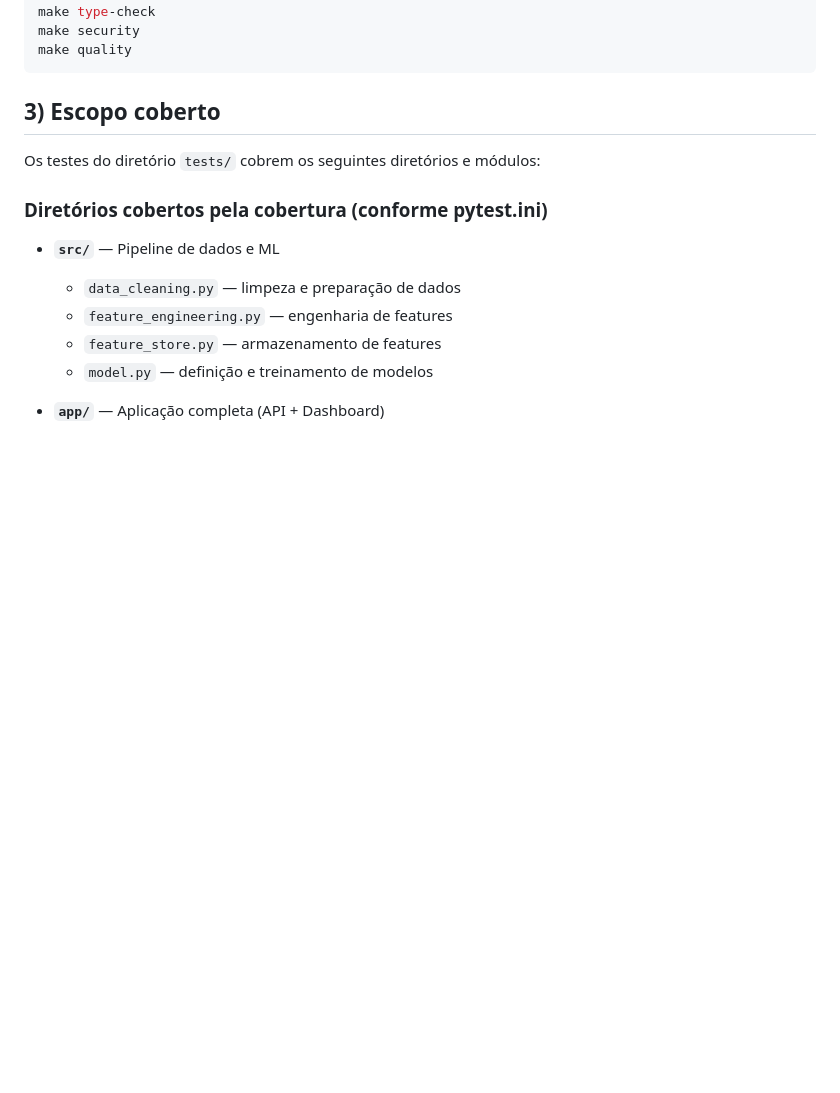
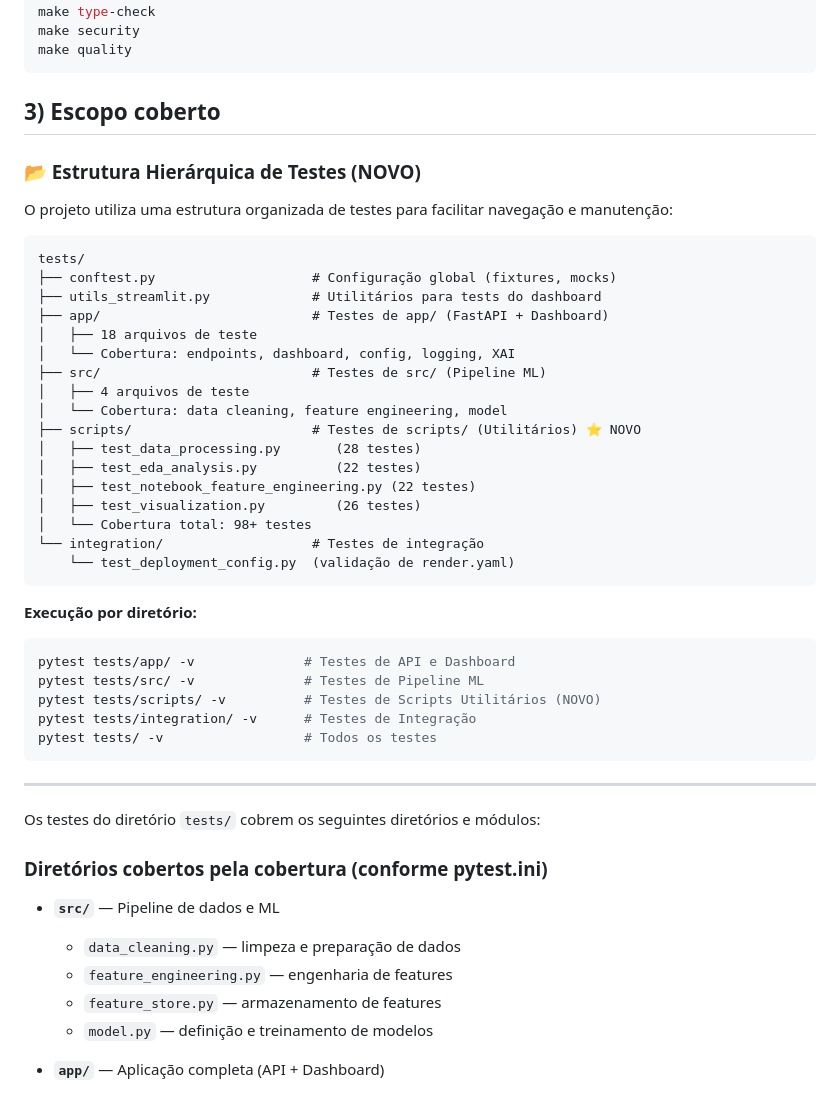
Before and after one commit to Fiap-Pos-tech-5MLET/fase-5, a Markdown page: TESTING.md, the part around one of its changes. Drawn GitHub-style; blank space fills up the shorter version.

Commit message:
feat: add hierarchical test structure and utility scripts documentation

````diff
--- a/TESTING.md
+++ b/TESTING.md
@@ -63,6 +63,42 @@ make quality
 
 ## 3) Escopo coberto
 
+### 📂 Estrutura Hierárquica de Testes (NOVO)
+
+O projeto utiliza uma estrutura organizada de testes para facilitar navegação e manutenção:
+
+```
+tests/
+├── conftest.py                    # Configuração global (fixtures, mocks)
+├── utils_streamlit.py             # Utilitários para tests do dashboard
+├── app/                           # Testes de app/ (FastAPI + Dashboard)
+│   ├── 18 arquivos de teste
+│   └── Cobertura: endpoints, dashboard, config, logging, XAI
+├── src/                           # Testes de src/ (Pipeline ML)
+│   ├── 4 arquivos de teste
+│   └── Cobertura: data cleaning, feature engineering, model
+├── scripts/                       # Testes de scripts/ (Utilitários) ⭐ NOVO
+│   ├── test_data_processing.py       (28 testes)
+│   ├── test_eda_analysis.py          (22 testes)
+│   ├── test_notebook_feature_engineering.py (22 testes)
+│   ├── test_visualization.py         (26 testes)
+│   └── Cobertura total: 98+ testes
+└── integration/                   # Testes de integração
+    └── test_deployment_config.py  (validação de render.yaml)
+```
+
+**Execução por diretório:**
+
+```bash
+pytest tests/app/ -v              # Testes de API e Dashboard
+pytest tests/src/ -v              # Testes de Pipeline ML
+pytest tests/scripts/ -v          # Testes de Scripts Utilitários (NOVO)
+pytest tests/integration/ -v      # Testes de Integração
+pytest tests/ -v                  # Todos os testes
+```
+
+---
+
 Os testes do diretório `tests/` cobrem os seguintes diretórios e módulos:
 
 ### Diretórios cobertos pela cobertura (conforme pytest.ini)
````
Also changed, not shown: other parts of TESTING.md (+23 -0 lines).
